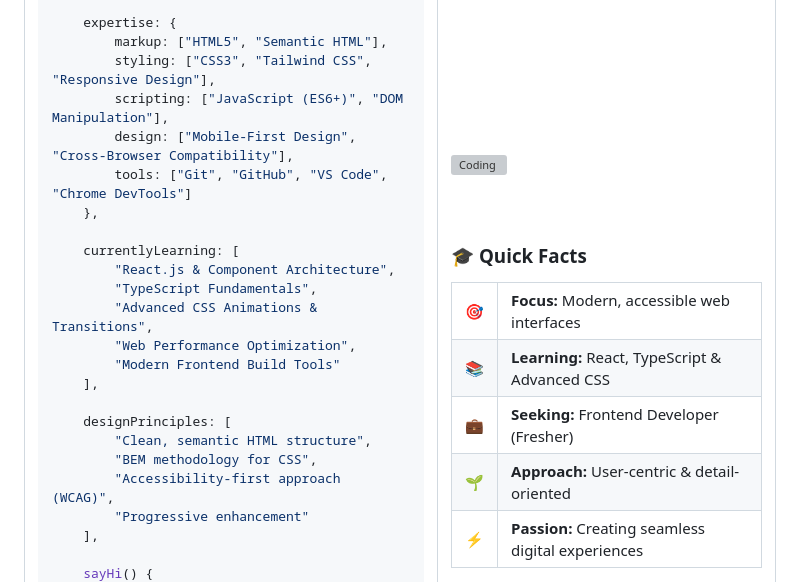
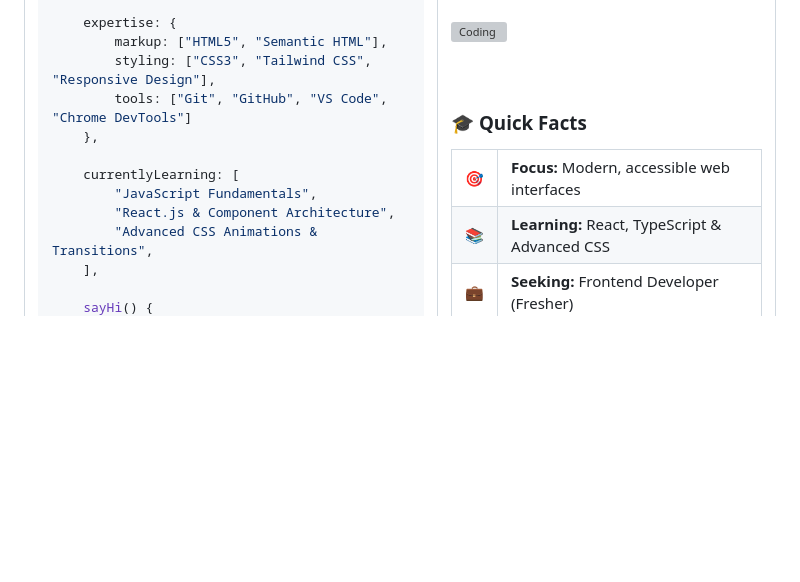
Before and after one commit to sattwik742/sattwik742, a Markdown page: README.md, the part around the change. Rendered like a GitHub page; blank space fills up the shorter version; grey boxes are pictures that could not be loaded.

```diff
--- a/README.md
+++ b/README.md
@@ -44,24 +44,13 @@ const developer = {
     expertise: {
         markup: ["HTML5", "Semantic HTML"],
         styling: ["CSS3", "Tailwind CSS", "Responsive Design"],
-        scripting: ["JavaScript (ES6+)", "DOM Manipulation"],
-        design: ["Mobile-First Design", "Cross-Browser Compatibility"],
         tools: ["Git", "GitHub", "VS Code", "Chrome DevTools"]
     },
 
     currentlyLearning: [
+        "JavaScript Fundamentals",
         "React.js & Component Architecture",
-        "TypeScript Fundamentals",
         "Advanced CSS Animations & Transitions",
-        "Web Performance Optimization",
-        "Modern Frontend Build Tools"
-    ],
-
-    designPrinciples: [
-        "Clean, semantic HTML structure",
-        "BEM methodology for CSS",
-        "Accessibility-first approach (WCAG)",
-        "Progressive enhancement"
     ],
 
     sayHi() {
```
